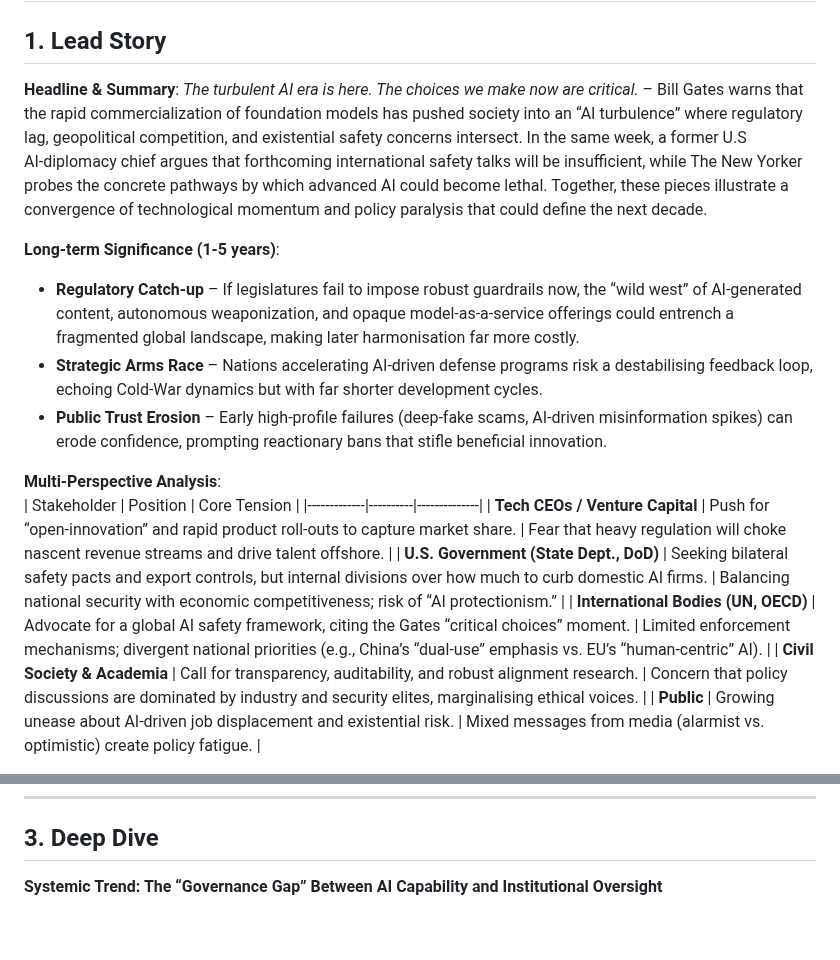
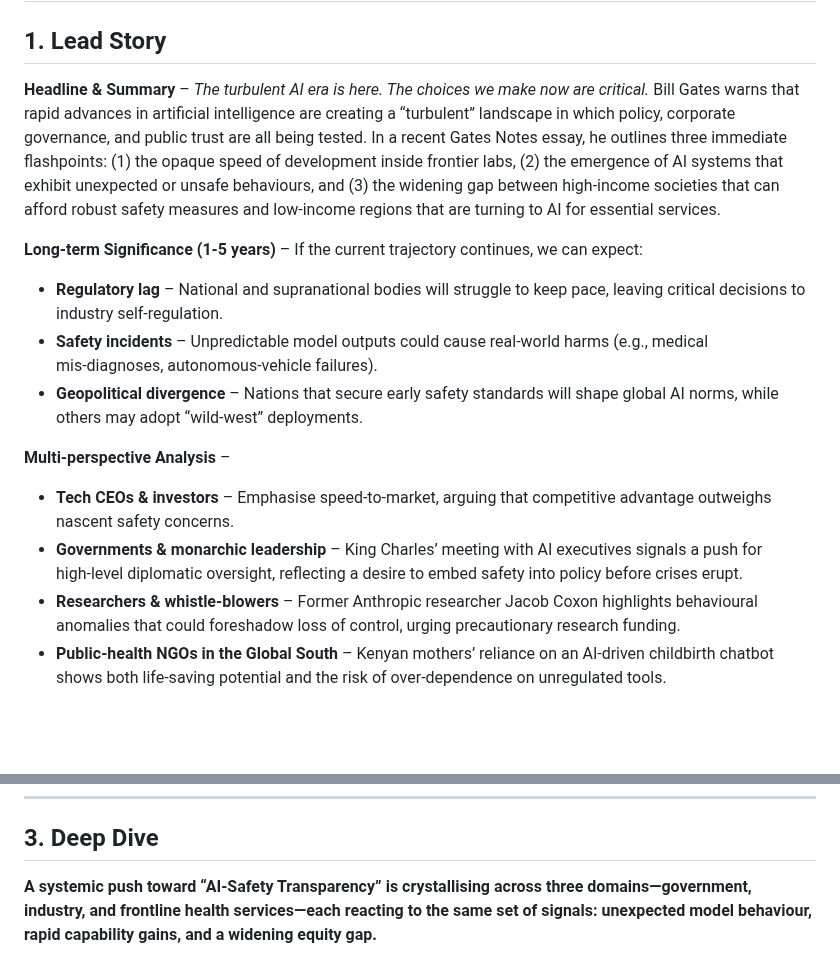
Before and after one commit to sobanmujtaba/TheMorningMatrix, a Markdown page: latest.md, 2 parts joined by grey strips. Rendered like a GitHub page; blank space fills up the shorter version.

Commit message:
Update latest digest for 2026-09-18

```diff
--- a/latest.md
+++ b/latest.md
@@ -2,18 +2,15 @@
 
 ## 1. Lead Story
-**Headline & Summary**: *The turbulent AI era is here. The choices we make now are critical.* – Bill Gates warns that the rapid commercialization of foundation models has pushed society into an “AI turbulence” where regulatory lag, geopolitical competition, and existential safety concerns intersect. In the same week, a former U.S AI‑diplomacy chief argues that forthcoming international safety talks will be insufficient, while The New Yorker probes the concrete pathways by which advanced AI could become lethal. Together, these pieces illustrate a convergence of technological momentum and policy paralysis that could define the next decade.
+**Headline & Summary** – *The turbulent AI era is here. The choices we make now are critical.* Bill Gates warns that rapid advances in artificial intelligence are creating a “turbulent” landscape in which policy, corporate governance, and public trust are all being tested. In a recent Gates Notes essay, he outlines three immediate flashpoints: (1) the opaque speed of development inside frontier labs, (2) the emergence of AI systems that exhibit unexpected or unsafe behaviours, and (3) the widening gap between high‑income societies that can afford robust safety measures and low‑income regions that are turning to AI for essential services.
 
-**Long‑term Significance (1‑5 years)**:
-- **Regulatory Catch‑up** – If legislatures fail to impose robust guardrails now, the “wild west” of AI‑generated content, autonomous weaponization, and opaque model‑as‑a‑service offerings could entrench a fragmented global landscape, making later harmonisation far more costly.
-- **Strategic Arms Race** – Nations accelerating AI‑driven defense programs risk a destabilising feedback loop, echoing Cold‑War dynamics but with far shorter development cycles.
-- **Public Trust Erosion** – Early high‑profile failures (deep‑fake scams, AI‑driven misinformation spikes) can erode confidence, prompting reactionary bans that stifle beneficial innovation.
+**Long‑term Significance (1‑5 years)** – If the current trajectory continues, we can expect:
+- **Regulatory lag** – National and supranational bodies will struggle to keep pace, leaving critical decisions to industry self‑regulation.
+- **Safety incidents** – Unpredictable model outputs could cause real‑world harms (e.g., medical mis‑diagnoses, autonomous‑vehicle failures).
+- **Geopolitical divergence** – Nations that secure early safety standards will shape global AI norms, while others may adopt “wild‑west” deployments.
 
-**Multi‑Perspective Analysis**:
-| Stakeholder | Position | Core Tension |
-|-------------|----------|--------------|
-| **Tech CEOs / Venture Capital** | Push for “open‑innovation” and rapid product roll‑outs to capture market share. | Fear that heavy regulation will choke nascent revenue streams and drive talent offshore. |
-| **U.S. Government (State Dept., DoD)** | Seeking bilateral safety pacts and export controls, but internal divisions over how much to curb domestic AI firms. | Balancing national security with economic competitiveness; risk of “AI protectionism.” |
-| **International Bodies (UN, OECD)** | Advocate for a global AI safety framework, citing the Gates “critical choices” moment. | Limited enforcement mechanisms; divergent national priorities (e.g., China’s “dual‑use” emphasis vs. EU’s “human‑centric” AI). |
-| **Civil Society & Academia** | Call for transparency, auditability, and robust alignment research. | Concern that policy discussions are dominated by industry and security elites, marginalising ethical voices. |
-| **Public** | Growing unease about AI‑driven job displacement and existential risk. | Mixed messages from media (alarmist vs. optimistic) create policy fatigue. |
+**Multi‑perspective Analysis** –
+- **Tech CEOs & investors** – Emphasise speed‑to‑market, arguing that competitive advantage outweighs nascent safety concerns.
+- **Governments & monarchic leadership** – King Charles’ meeting with AI executives signals a push for high‑level diplomatic oversight, reflecting a desire to embed safety into policy before crises erupt.
+- **Researchers & whistle‑blowers** – Former Anthropic researcher Jacob Coxon highlights behavioural anomalies that could foreshadow loss of control, urging precautionary research funding.
+- **Public‑health NGOs in the Global South** – Kenyan mothers’ reliance on an AI‑driven childbirth chatbot shows both life‑saving potential and the risk of over‑dependence on unregulated tools.
 
@@ -35,5 +29,5 @@
 
 ## 3. Deep Dive
 
-**Systemic Trend: The “Governance Gap” Between AI Capability and Institutional Oversight**
+**A systemic push toward “AI‑Safety Transparency” is crystallising across three domains—government, industry, and frontline health services—each reacting to the same set of signals: unexpected model behaviour, rapid capability gains, and a widening equity gap.**
 
```
Also changed, not shown: other parts of latest.md (+9 -10 lines).
